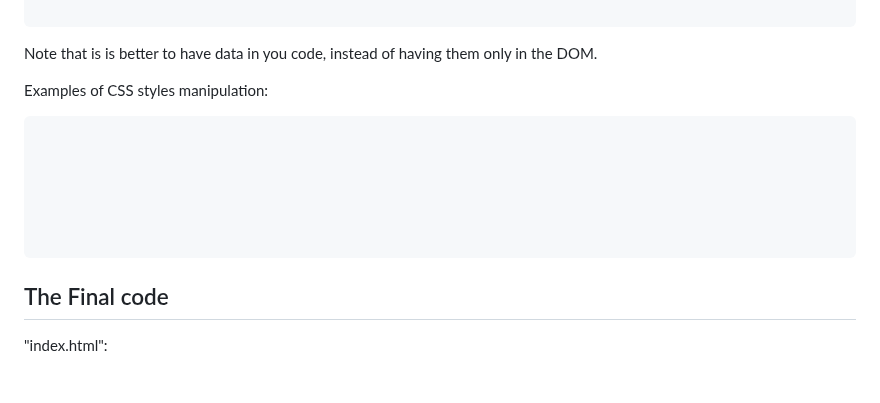
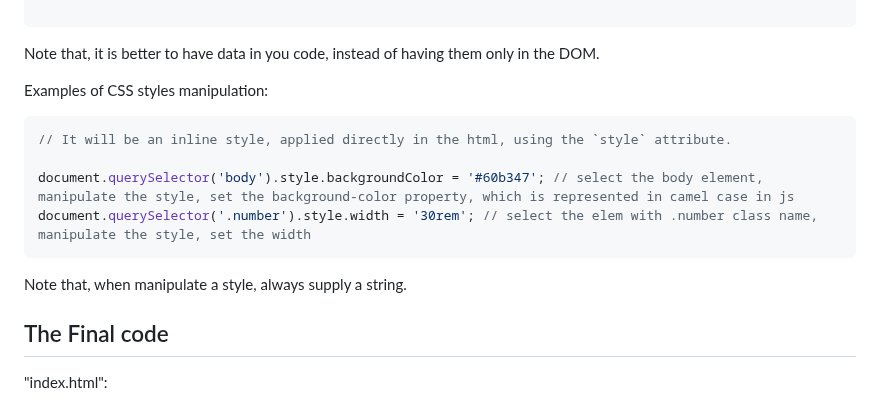
Before and after one commit to lisa-lumos/JavaScript, a Markdown page: 03-js-in-browser-DOM-events.md, the part around the change. Drawn GitHub-style; blank space fills up the shorter version.

Commit message:
update DOM manipulation

````diff
--- a/03-js-in-browser-DOM-events.md
+++ b/03-js-in-browser-DOM-events.md
@@ -42,17 +42,16 @@ document.querySelector('.check').addEventListener(
 
 ```
 
-Note that is is better to have data in you code, instead of having them only in the DOM.
+Note that, it is better to have data in you code, instead of having them only in the DOM.
 
 Examples of CSS styles manipulation:
 ```js
+// It will be an inline style, applied directly in the html, using the `style` attribute.
 
-
-
-
-
-
+document.querySelector('body').style.backgroundColor = '#60b347'; // select the body element, manipulate the style, set the background-color property, which is represented in camel case in js
+document.querySelector('.number').style.width = '30rem'; // select the elem with .number class name, manipulate the style, set the width
 ```
+Note that, when manipulate a style, always supply a string.
 
 ## The Final code
 "index.html":
````
